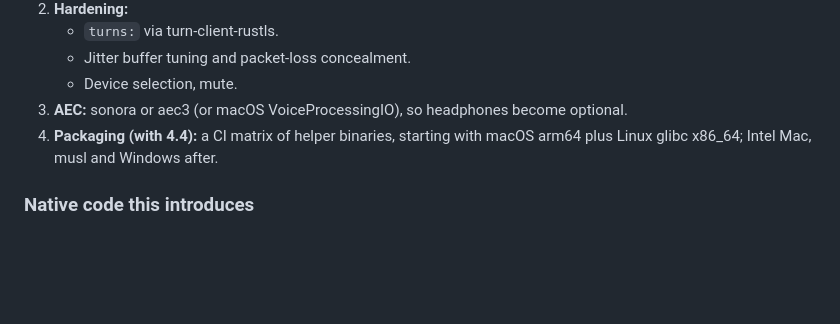
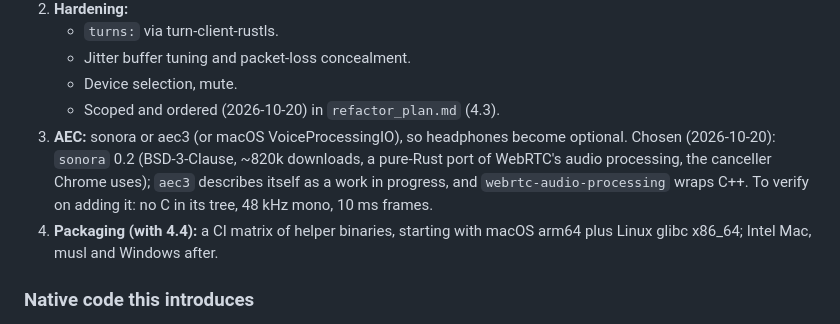
Before and after one commit to wasichu/randos, a Markdown page: docs/architecture/tui_audio.md, the part around the change. Rendered like a GitHub page; blank space fills up the shorter version.

```diff
--- a/docs/architecture/tui_audio.md
+++ b/docs/architecture/tui_audio.md
@@ -328,8 +328,13 @@ The browser's matching seam is unchanged: `processLocalStream` in
    - `turns:` via turn-client-rustls.
    - Jitter buffer tuning and packet-loss concealment.
    - Device selection, mute.
+   - Scoped and ordered (2026-10-20) in `refactor_plan.md` (4.3).
 3. **AEC:** sonora or aec3 (or macOS VoiceProcessingIO), so headphones become
-   optional.
+   optional. Chosen (2026-10-20): `sonora` 0.2 (BSD-3-Clause, ~820k
+   downloads, a pure-Rust port of WebRTC's audio processing, the canceller
+   Chrome uses); `aec3` describes itself as a work in progress, and
+   `webrtc-audio-processing` wraps C++. To verify on adding it: no C in its
+   tree, 48 kHz mono, 10 ms frames.
 4. **Packaging (with 4.4):** a CI matrix of helper binaries, starting with
    macOS arm64 plus Linux glibc x86_64; Intel Mac, musl and Windows after.
 
```
Also changed, not shown: docs/architecture/refactor_plan.md (+27 -7 lines).
